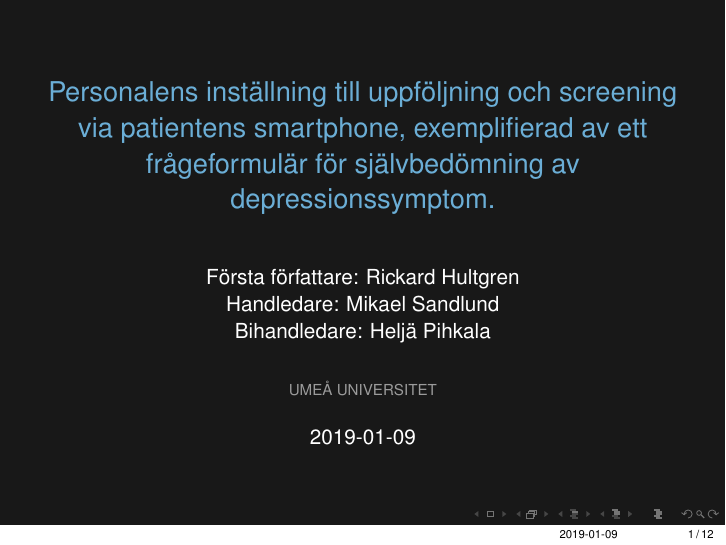
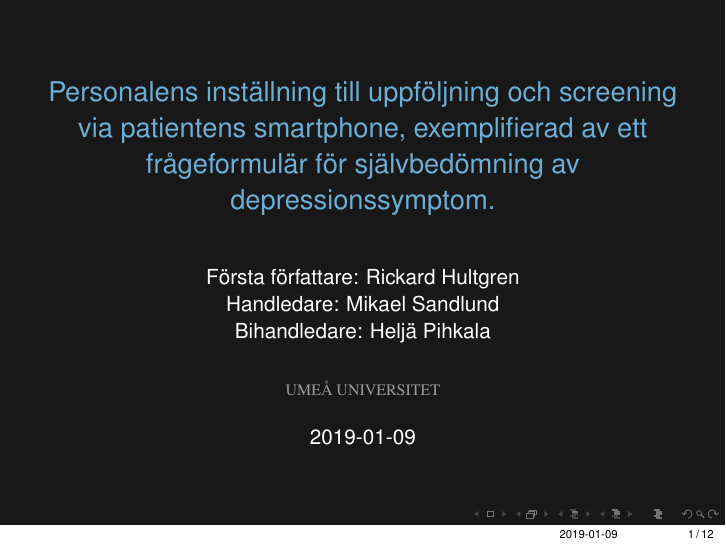
Before and after one commit to RickardHultgren/emadrs, LaTeX slides (research/projectslidesRH.tex): page 1 of 14. Compiled offline with pdfLaTeX.

Commit message:
Add files via upload

```diff
--- a/research/projectslidesRH.tex
+++ b/research/projectslidesRH.tex
@@ -93,8 +93,10 @@
 %\texttt{alien@slackware.com}
 
 \institute{\\
+{\fontfamily{ptm}\selectfont{
 UME{\AA} UNIVERSITET\\
 %\url{http://umu.se/}
+}}
 }
 
 \begin{frame}
```
Also changed, not shown: research/projectslidesRH.pdf.
